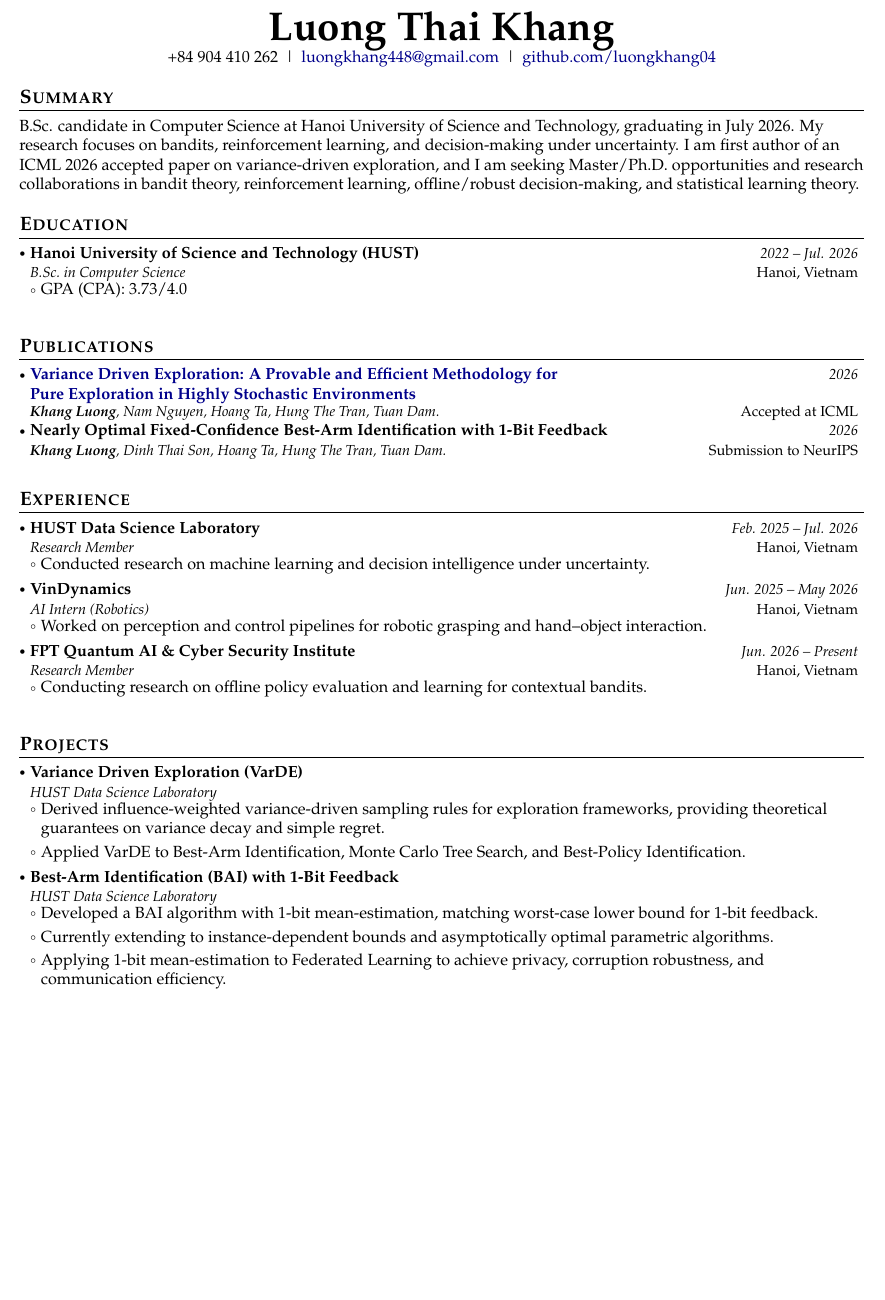
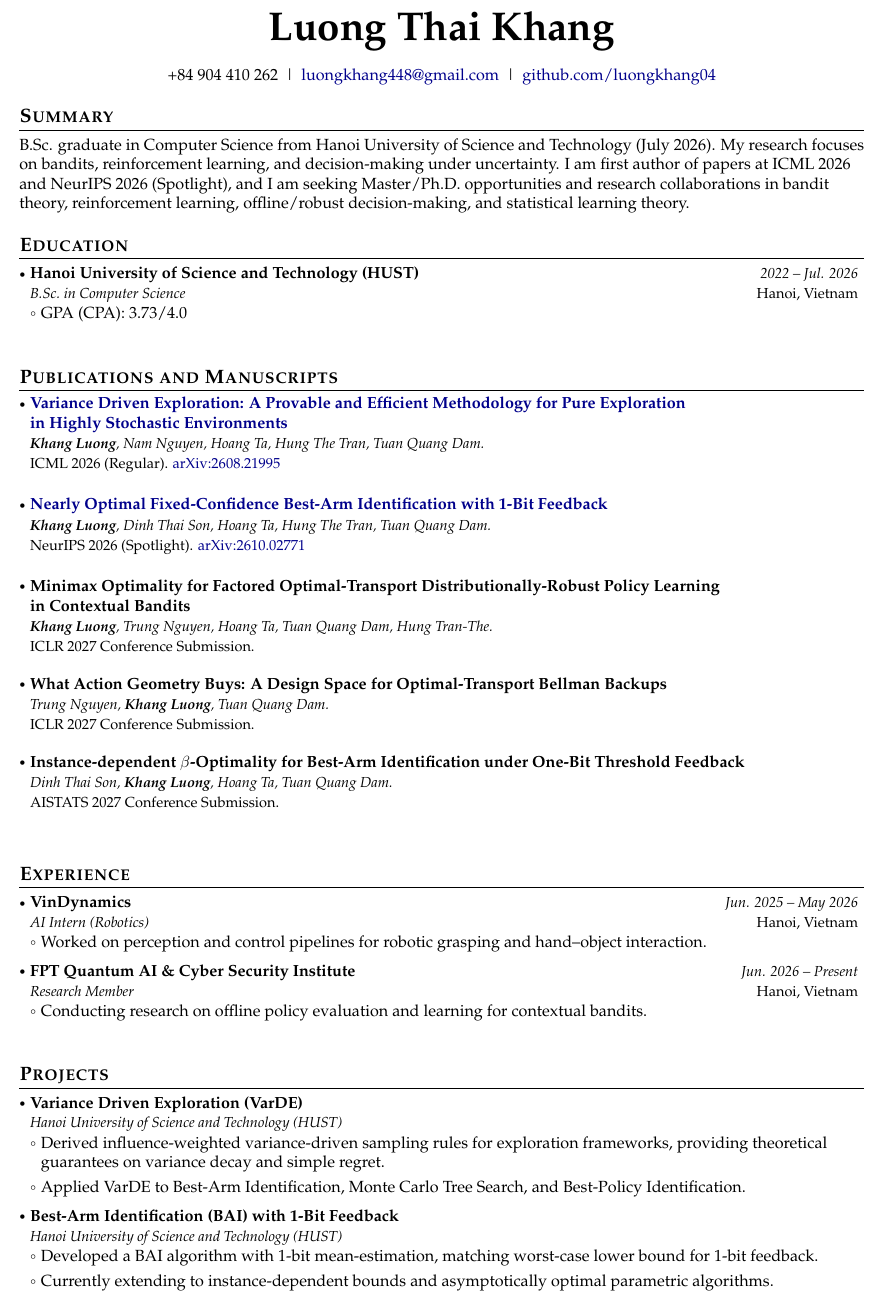
Before and after one commit to luongkhang04/profile, a LaTeX CV (CV/CV.tex): part of page 1 of 2, cut so that both start at the same text, the shorter picture padded with empty space. Compiled offline with pdfLaTeX.

Commit message:
update publications and graduate status

```diff
--- a/CV/CV.tex
+++ b/CV/CV.tex
@@ -160,7 +176,7 @@
 \section{\textbf{Summary}}
 \vspace{0.5mm}
 \small{
-B.Sc. candidate in Computer Science at Hanoi University of Science and Technology, graduating in July 2026. My research focuses on bandits, reinforcement learning, and decision-making under uncertainty. I am first author of an ICML 2026 accepted paper on variance-driven exploration, and I am seeking Master/Ph.D. opportunities and research collaborations in bandit theory, reinforcement learning, offline/robust decision-making, and statistical learning theory.
+B.Sc. graduate in Computer Science from Hanoi University of Science and Technology (July 2026). My research focuses on bandits, reinforcement learning, and decision-making under uncertainty. I am first author of papers at ICML 2026 and NeurIPS 2026 (Spotlight), and I am seeking Master/Ph.D. opportunities and research collaborations in bandit theory, reinforcement learning, offline/robust decision-making, and statistical learning theory.
 }
 
 % =========================
@@ -182,17 +198,41 @@ B.Sc. candidate in Computer Science at Hanoi University of Science and Technolog
 % =========================
 % Publications
 % =========================
-\section{\textbf{Publications}}
+\section{\textbf{Publications and Manuscripts}}
 \vspace{-0.4mm}
 \resumeSubHeadingListStart
 
-\resumeSubheading
-{\parbox[t]{0.78\textwidth}{\href{https://openreview.net/forum?id=34cmbsgpT5}{Variance Driven Exploration: A Provable and Efficient Methodology for\\Pure Exploration in Highly Stochastic Environments}}}{Accepted at ICML}
-{\textbf{Khang Luong}, Nam Nguyen, Hoang Ta, Hung The Tran, Tuan Dam.}{2026}
+\resumePublication
+{Variance Driven Exploration: A Provable and Efficient Methodology for Pure Exploration \\in Highly Stochastic Environments}
+{\textbf{Khang Luong}, Nam Nguyen, Hoang Ta, Hung The Tran, Tuan Quang Dam.}
+{ICML 2026 (Regular).}
+{https://openreview.net/forum?id=34cmbsgpT5}
+{ \href{https://arxiv.org/abs/2608.21995}{arXiv:2608.21995}}
 
-\resumeSubheading
-{\parbox[t]{0.78\textwidth}{Nearly Optimal Fixed-Confidence Best-Arm Identification with 1-Bit Feedback}}{Submission to NeurIPS}
-{\textbf{Khang Luong}, Dinh Thai Son, Hoang Ta, Hung The Tran, Tuan Dam.}{2026}
+\resumePublication
+{Nearly Optimal Fixed-Confidence Best-Arm Identification with 1-Bit Feedback}
+{\textbf{Khang Luong}, Dinh Thai Son, Hoang Ta, Hung The Tran, Tuan Quang Dam.}
+{NeurIPS 2026 (Spotlight).}
+{https://openreview.net/forum?id=6ZgRA8gi3F}
+{ \href{https://arxiv.org/abs/2610.02771}{arXiv:2610.02771}}
+
+\resumePublication
+{Minimax Optimality for Factored Optimal-Transport Distributionally-Robust Policy Learning \\in Contextual Bandits}
+{\textbf{Khang Luong}, Trung Nguyen, Hoang Ta, Tuan Quang Dam, Hung Tran-The.}
+{ICLR 2027 Conference Submission.}
+{}{}
+
+\resumePublication
+{What Action Geometry Buys: A Design Space for Optimal-Transport Bellman Backups}
+{Trung Nguyen, \textbf{Khang Luong}, Tuan Quang Dam.}
+{ICLR 2027 Conference Submission.}
+{}{}
+
+\resumePublication
+{Instance-dependent $\beta$-Optimality for Best-Arm Identification under One-Bit Threshold Feedback}
+{Dinh Thai Son, \textbf{Khang Luong}, Hoang Ta, Tuan Quang Dam.}
+{AISTATS 2027 Conference Submission.}
+{}{}
 
 \resumeSubHeadingListEnd
 
@@ -202,13 +242,6 @@ B.Sc. candidate in Computer Science at Hanoi University of Science and Technolog
 \section{\textbf{Experience}}
 \vspace{-0.4mm}
 \resumeSubHeadingListStart
-
-\resumeSubheading
-{HUST Data Science Laboratory}{Hanoi, Vietnam}
-{Research Member}{Feb. 2025 -- Jul. 2026}
-\resumeItemListStart
-\item Conducted research on machine learning and decision intelligence under uncertainty.
-\resumeItemListEnd
 
 \resumeSubheading
 {VinDynamics}{Hanoi, Vietnam}
@@ -234,18 +267,17 @@ B.Sc. candidate in Computer Science at Hanoi University of Science and Technolog
 \resumeSubHeadingListStart
 
 \resumeProject
-{Variance Driven Exploration (VarDE)}{HUST Data Science Laboratory}{}{}
+{Variance Driven Exploration (VarDE)}{Hanoi University of Science and Technology (HUST)}{}{}
 \resumeItemListStart
 \item Derived influence-weighted variance-driven sampling rules for exploration frameworks, providing theoretical guarantees on variance decay and simple regret.
 \item Applied VarDE to Best-Arm Identification, Monte Carlo Tree Search, and Best-Policy Identification.
 \resumeItemListEnd
 
 \resumeProject
-{Best-Arm Identification (BAI) with 1-Bit Feedback}{HUST Data Science Laboratory}{}{}
+{Best-Arm Identification (BAI) with 1-Bit Feedback}{Hanoi University of Science and Technology (HUST)}{}{}
 \resumeItemListStart
 \item Developed a BAI algorithm with 1-bit mean-estimation, matching worst-case lower bound for 1-bit feedback.
 \item Currently extending to instance-dependent bounds and asymptotically optimal parametric algorithms.
-\item Applying 1-bit mean-estimation to Federated Learning to achieve privacy, corruption robustness, and communication efficiency.
 \resumeItemListEnd
 
 \resumeProject
@@ -279,7 +311,6 @@ B.Sc. candidate in Computer Science at Hanoi University of Science and Technolog
 % =========================
 % Online Profile
 % =========================
-\newpage
 
 \vspace*{0.25\textheight}
 \begin{center}
```
Also changed, not shown: CV/CV.pdf, CV/CV.tex (16 more changed lines), 2 other files.
